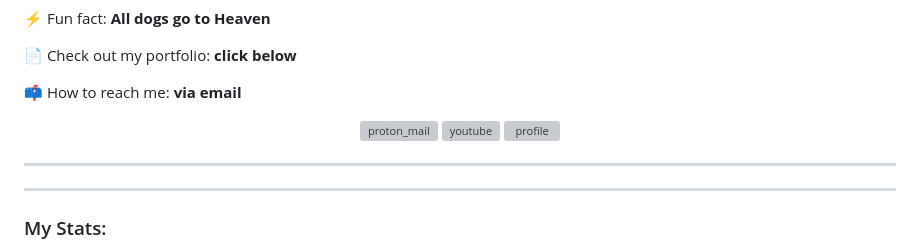
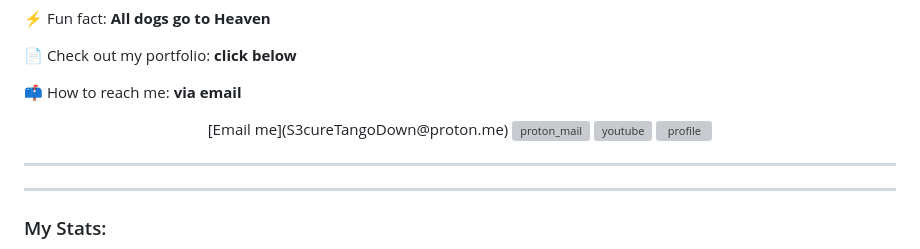
Before and after one commit to t3rminal-cmd/t3rminal-cmd, a Markdown page: README.md, the part around the change. Drawn GitHub-style; grey boxes are pictures that could not be loaded.

```diff
--- a/README.md
+++ b/README.md
@@ -32,6 +32,7 @@
  📫 How to reach me: **via email**
 <br>
 <p align="center">
+ [Email me](S3cureTangoDown@proton.me)
  <a href="mailto:S3cureTangoDown@proton.me">
   <img height="48" src="https://github.com/t3rminal-cmd/t3rminal-cmd/assets/167500508/8cc66993-8053-4cf6-a45d-e614773436ac" alt="proton_mail" target="_blank" />
  </a>
```
